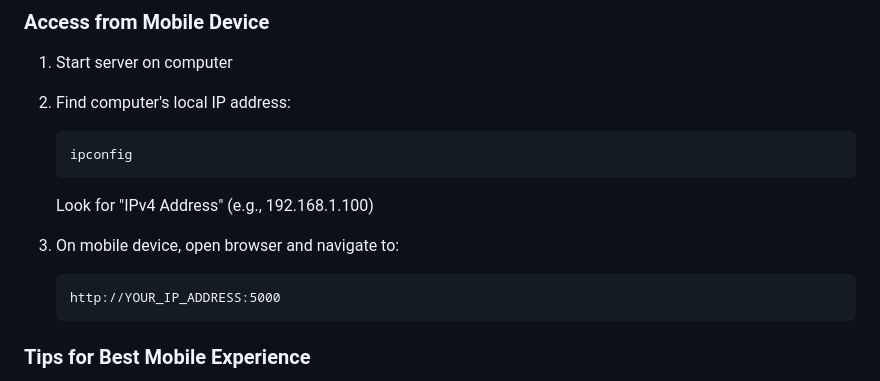
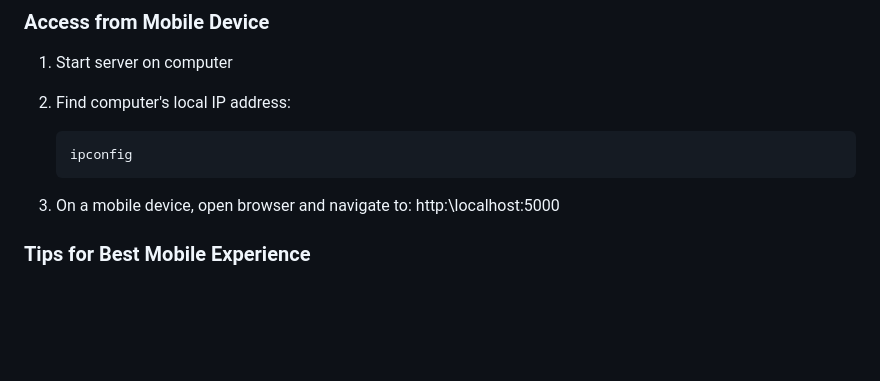
Before and after one commit to Brador82/Mobile_Invoice_OCR, a Markdown page: README.md, the part around the change. Drawn GitHub-style; blank space fills up the shorter version.

````diff
--- a/README.md
+++ b/README.md
@@ -283,12 +283,8 @@ app.config["MAX_CONTENT_LENGTH"] = 16 * 1024 * 1024  # Change max file size
    ipconfig
    ```
 
-   Look for "IPv4 Address" (e.g., 192.168.1.100)
-3. On mobile device, open browser and navigate to:
 
-   ```text
-   http://YOUR_IP_ADDRESS:5000
-   ```
+3. On a mobile device, open browser and navigate to: http:\\localhost:5000
 
 ### Tips for Best Mobile Experience
 
````
